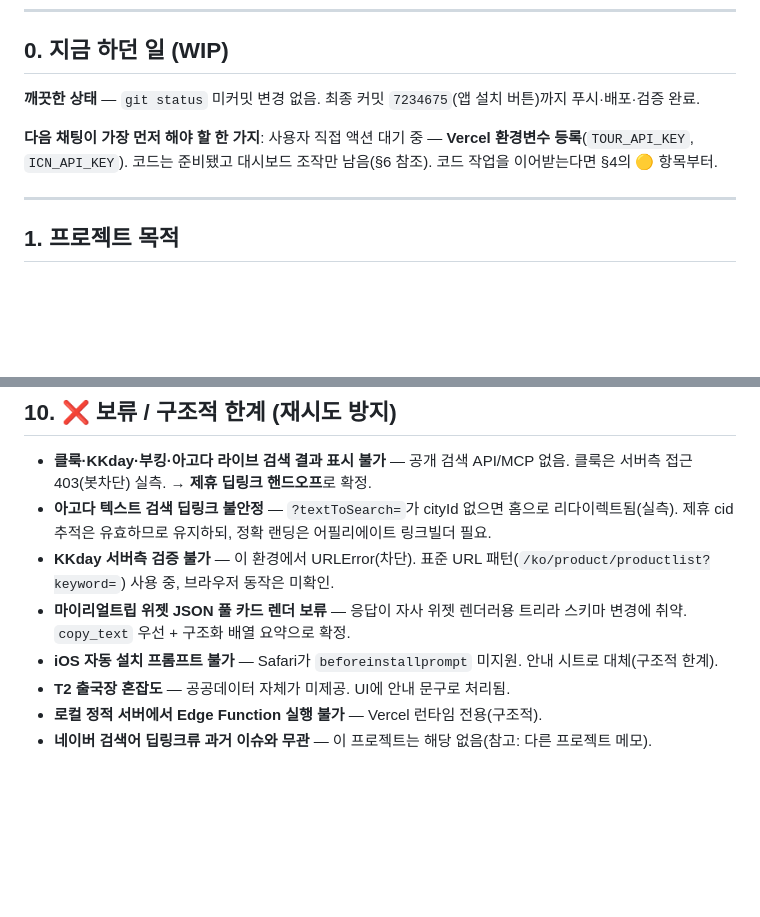
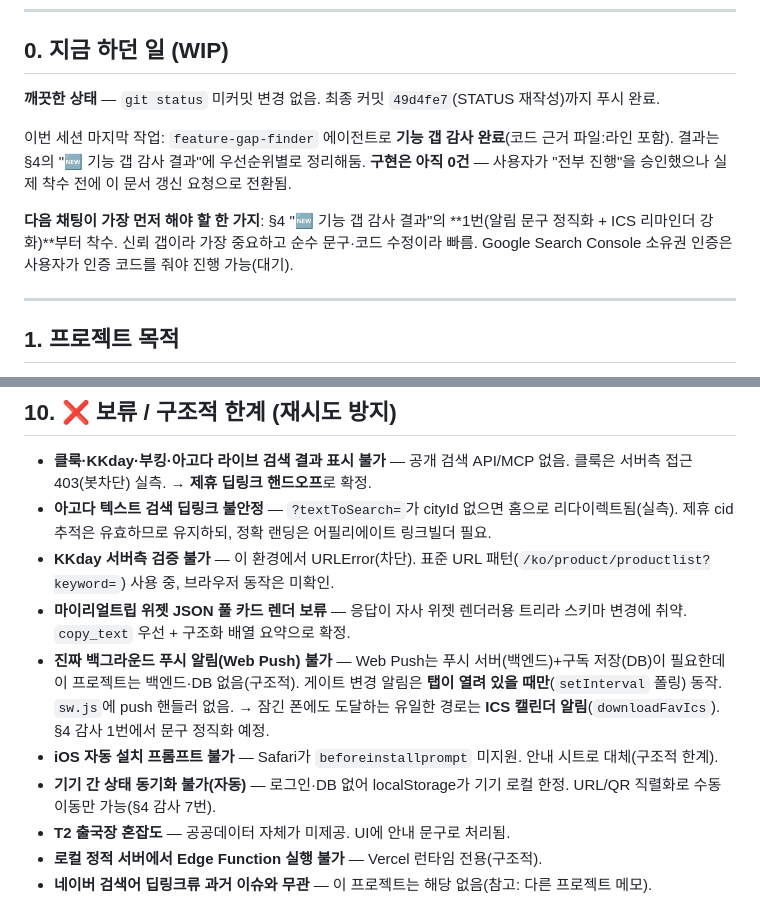
Before and after one commit to cslis07/travel-guide, a Markdown page: PROJECT_STATUS.md, 2 parts joined by grey strips. Drawn GitHub-style; blank space fills up the shorter version.

```diff
--- a/PROJECT_STATUS.md
+++ b/PROJECT_STATUS.md
@@ -10,10 +10,12 @@
 
 ## 0. 지금 하던 일 (WIP)
 
-**깨끗한 상태** — `git status` 미커밋 변경 없음. 최종 커밋 `7234675`(앱 설치 버튼)까지 푸시·배포·검증 완료.
+**깨끗한 상태** — `git status` 미커밋 변경 없음. 최종 커밋 `49d4fe7`(STATUS 재작성)까지 푸시 완료.
+
+이번 세션 마지막 작업: `feature-gap-finder` 에이전트로 **기능 갭 감사 완료**(코드 근거 파일:라인 포함). 결과는 §4의 "🆕 기능 갭 감사 결과"에 우선순위별로 정리해둠. **구현은 아직 0건** — 사용자가 "전부 진행"을 승인했으나 실제 착수 전에 이 문서 갱신 요청으로 전환됨.
 
 **다음 채팅이 가장 먼저 해야 할 한 가지**:
-사용자 직접 액션 대기 중 — **Vercel 환경변수 등록**(`TOUR_API_KEY`, `ICN_API_KEY`). 코드는 준비됐고 대시보드 조작만 남음(§6 참조). 코드 작업을 이어받는다면 §4의 🟡 항목부터.
+§4 "🆕 기능 갭 감사 결과"의 **1번(알림 문구 정직화 + ICS 리마인더 강화)**부터 착수. 신뢰 갭이라 가장 중요하고 순수 문구·코드 수정이라 빠름. Google Search Console 소유권 인증은 사용자가 인증 코드를 줘야 진행 가능(대기).
 
 ---
 
@@ -185,7 +201,9 @@ py scripts/make_og.py               # OG 소셜 이미지
 - **아고다 텍스트 검색 딥링크 불안정** — `?textToSearch=`가 cityId 없으면 홈으로 리다이렉트됨(실측). 제휴 cid 추적은 유효하므로 유지하되, 정확 랜딩은 어필리에이트 링크빌더 필요.
 - **KKday 서버측 검증 불가** — 이 환경에서 URLError(차단). 표준 URL 패턴(`/ko/product/productlist?keyword=`) 사용 중, 브라우저 동작은 미확인.
 - **마이리얼트립 위젯 JSON 풀 카드 렌더 보류** — 응답이 자사 위젯 렌더러용 트리라 스키마 변경에 취약. `copy_text` 우선 + 구조화 배열 요약으로 확정.
+- **진짜 백그라운드 푸시 알림(Web Push) 불가** — Web Push는 푸시 서버(백엔드)+구독 저장(DB)이 필요한데 이 프로젝트는 백엔드·DB 없음(구조적). 게이트 변경 알림은 **탭이 열려 있을 때만**(`setInterval` 폴링) 동작. `sw.js`에 push 핸들러 없음. → 잠긴 폰에도 도달하는 유일한 경로는 **ICS 캘린더 알림**(`downloadFavIcs`). §4 감사 1번에서 문구 정직화 예정.
 - **iOS 자동 설치 프롬프트 불가** — Safari가 `beforeinstallprompt` 미지원. 안내 시트로 대체(구조적 한계).
+- **기기 간 상태 동기화 불가(자동)** — 로그인·DB 없어 localStorage가 기기 로컬 한정. URL/QR 직렬화로 수동 이동만 가능(§4 감사 7번).
 - **T2 출국장 혼잡도** — 공공데이터 자체가 미제공. UI에 안내 문구로 처리됨.
 - **로컬 정적 서버에서 Edge Function 실행 불가** — Vercel 런타임 전용(구조적).
 - **네이버 검색어 딥링크류 과거 이슈와 무관** — 이 프로젝트는 해당 없음(참고: 다른 프로젝트 메모).
```
Also changed, not shown: other parts of PROJECT_STATUS.md (+15 -1 lines).
